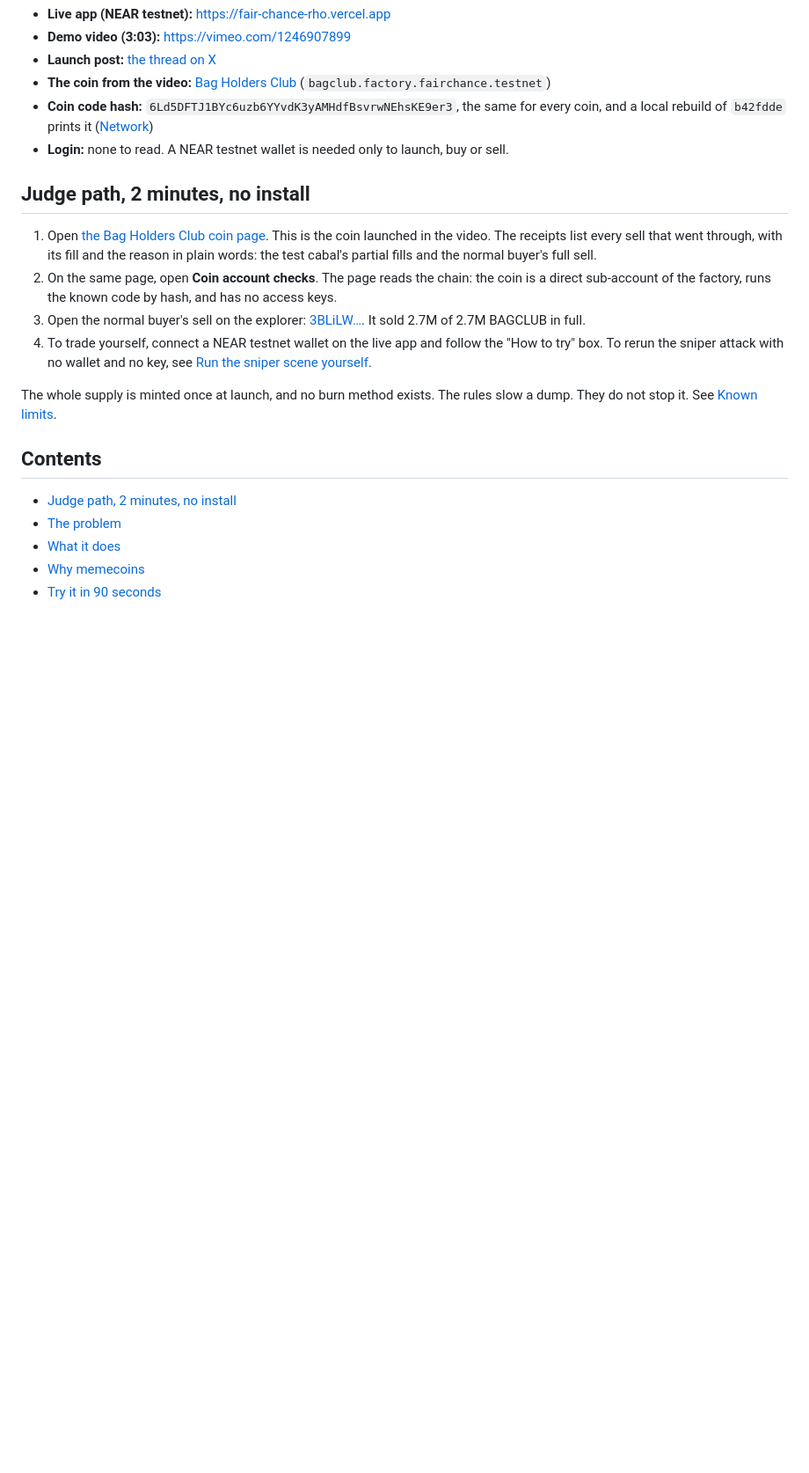
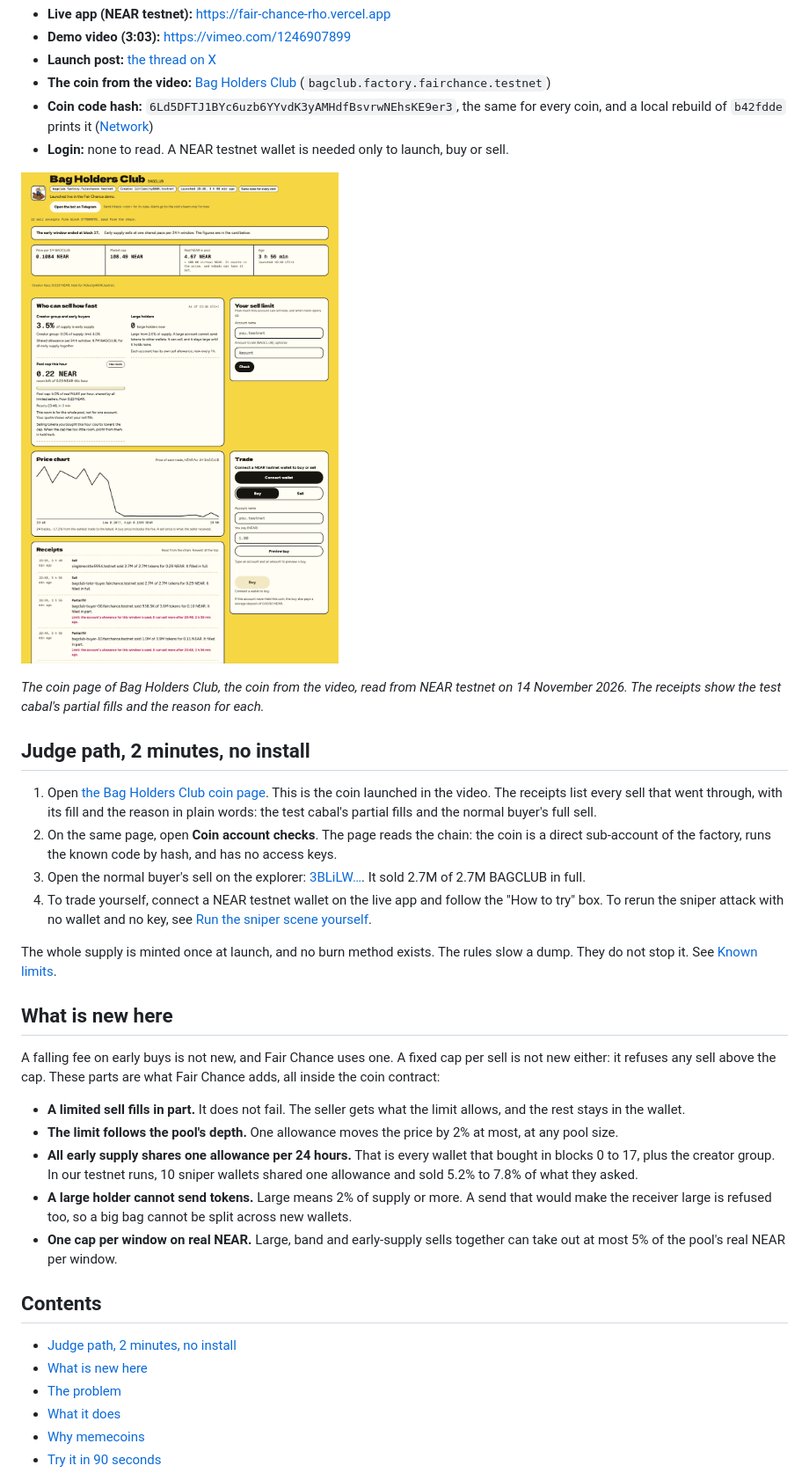
Before and after one commit to degencodebeast/fair-chance, a Markdown page: README.md, the part around one of its changes. Shown at 88% size. Rendered like a GitHub page; pictures changed too: docs/images/bagclub-coin-page.png (added); blank space fills up the shorter version.

Commit message:
Add What is new section, coin page screenshot and CI badge to README
Co-Authored-By: Claude Opus 5.5 <noreply@anthropic.com>
Claude-Session: https://claude.ai/code/session_01LLvMYTsXhwfeAMUn788vLj

```diff
--- a/README.md
+++ b/README.md
@@ -15,6 +17,10 @@ Built for NEAR HACKATHON, track Memecoins With Mechanics.
 - **Coin code hash:** `6Ld5DFTJ1BYc6uzb6YYvdK3yAMHdfBsvrwNEhsKE9er3`, the same for every coin, and a local rebuild of `b42fdde` prints it ([Network](#network))
 - **Login:** none to read. A NEAR testnet wallet is needed only to launch, buy or sell.
 
+![The Bag Holders Club coin page on NEAR testnet: who can sell how fast, the pool cap this hour, the price chart and the sell receipts with partial fills.](docs/images/bagclub-coin-page.png)
+
+*The coin page of Bag Holders Club, the coin from the video, read from NEAR testnet on 14 November 2026. The receipts show the test cabal's partial fills and the reason for each.*
+
 ## Judge path, 2 minutes, no install
 
 1. Open [the Bag Holders Club coin page](https://fair-chance-rho.vercel.app/?view=coin&coin=bagclub.factory.fairchance.testnet&network=testnet). This is the coin launched in the video. The receipts list every sell that went through, with its fill and the reason in plain words: the test cabal's partial fills and the normal buyer's full sell.
@@ -24,9 +30,20 @@ Built for NEAR HACKATHON, track Memecoins With Mechanics.
 
 The whole supply is minted once at launch, and no burn method exists. The rules slow a dump. They do not stop it. See [Known limits](#known-limits).
 
+## What is new here
+
+A falling fee on early buys is not new, and Fair Chance uses one. A fixed cap per sell is not new either: it refuses any sell above the cap. These parts are what Fair Chance adds, all inside the coin contract:
+
+- **A limited sell fills in part.** It does not fail. The seller gets what the limit allows, and the rest stays in the wallet.
+- **The limit follows the pool's depth.** One allowance moves the price by 2% at most, at any pool size.
+- **All early supply shares one allowance per 24 hours.** That is every wallet that bought in blocks 0 to 17, plus the creator group. In our testnet runs, 10 sniper wallets shared one allowance and sold 5.2% to 7.8% of what they asked.
+- **A large holder cannot send tokens.** Large means 2% of supply or more. A send that would make the receiver large is refused too, so a big bag cannot be split across new wallets.
+- **One cap per window on real NEAR.** Large, band and early-supply sells together can take out at most 5% of the pool's real NEAR per window.
+
 ## Contents
 
 - [Judge path, 2 minutes, no install](#judge-path-2-minutes-no-install)
+- [What is new here](#what-is-new-here)
 - [The problem](#the-problem)
 - [What it does](#what-it-does)
 - [Why memecoins](#why-memecoins)
```
Also changed, not shown: other parts of README.md (+2 -0 lines).
